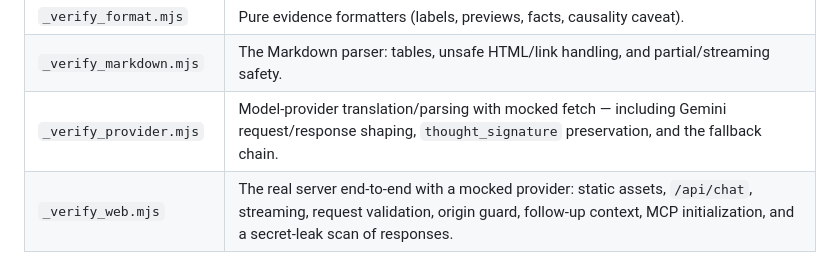
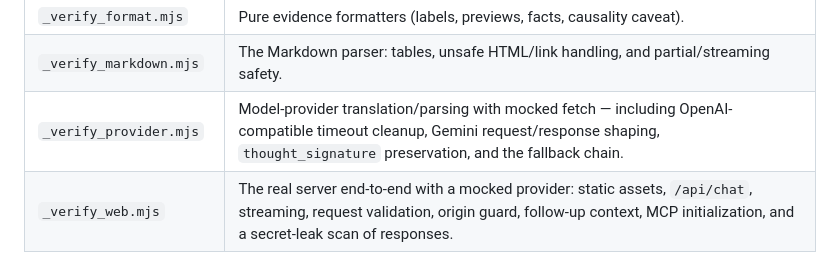
Before and after one commit to arinze116/DupTrace, a Markdown page: README.md, the part around the change. GitHub-like rendering.

Commit message:
Document provider timeout regression check

```diff
--- a/README.md
+++ b/README.md
@@ -179,7 +179,7 @@ The suite is self-contained — it uses in-process fixtures and **mocked** model
 | `_verify_env.mjs` | The `.env` loader (`env.js`): file parsing, real-env precedence, missing-file no-op. |
 | `_verify_format.mjs` | Pure evidence formatters (labels, previews, facts, causality caveat). |
 | `_verify_markdown.mjs` | The Markdown parser: tables, unsafe HTML/link handling, and partial/streaming safety. |
-| `_verify_provider.mjs` | Model-provider translation/parsing with mocked fetch — including Gemini request/response shaping, `thought_signature` preservation, and the fallback chain. |
+| `_verify_provider.mjs` | Model-provider translation/parsing with mocked fetch — including OpenAI-compatible timeout cleanup, Gemini request/response shaping, `thought_signature` preservation, and the fallback chain. |
 | `_verify_web.mjs` | The real server end-to-end with a mocked provider: static assets, `/api/chat`, streaming, request validation, origin guard, follow-up context, MCP initialization, and a secret-leak scan of responses. |
 
 You can also run a one-shot agent request from the CLI (this one **does** use the configured provider and requires a valid key/config):
```
